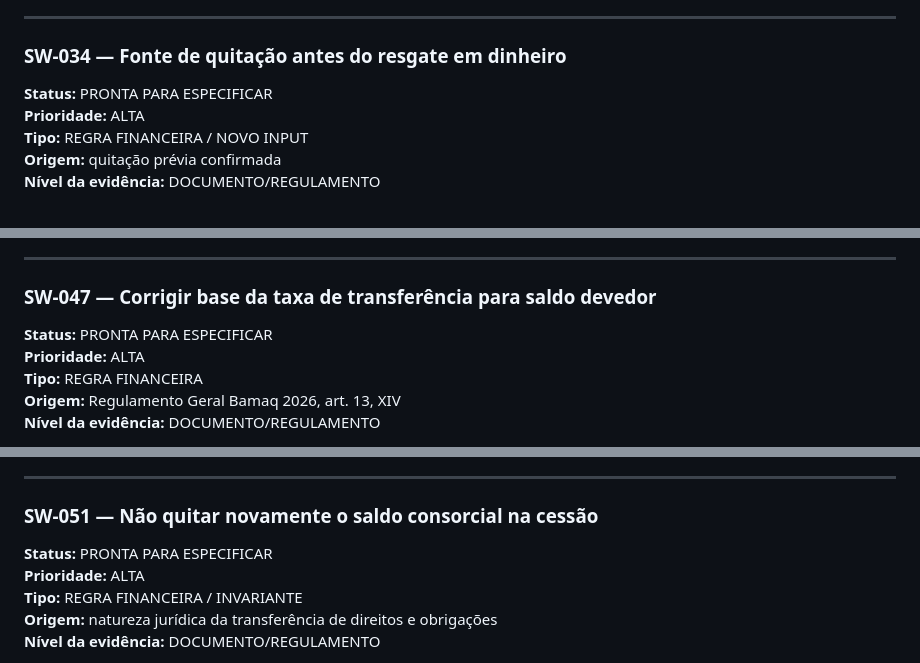
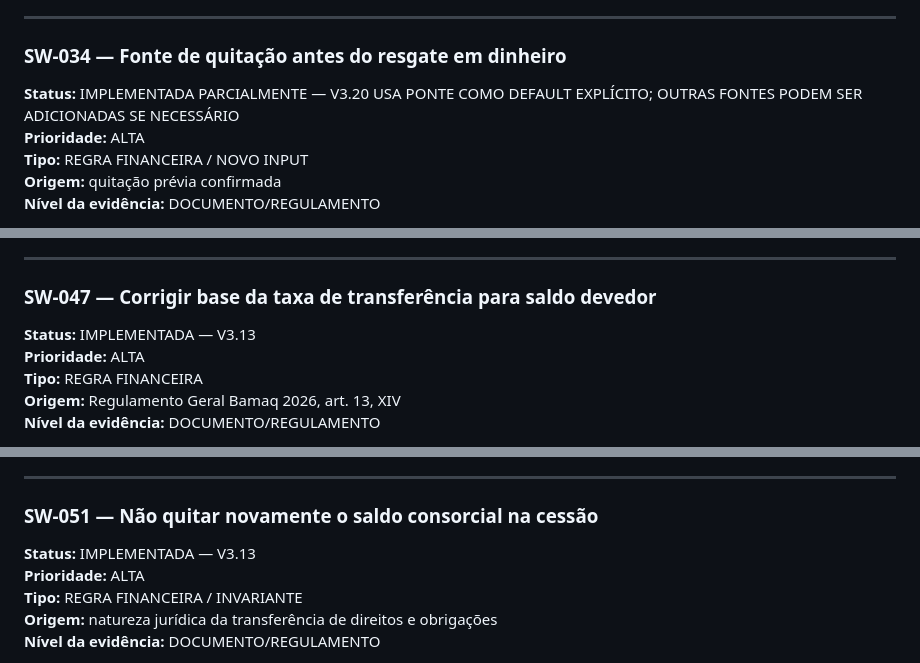
Before and after one commit to henriquecrang/cenarios-consorcio, a Markdown page: docs/backlog-software.md, 3 parts joined by grey strips. Drawn GitHub-style.

```diff
--- a/docs/backlog-software.md
+++ b/docs/backlog-software.md
@@ -1361,7 +1361,7 @@ próxima revisão
 
 ### SW-034 — Fonte de quitação antes do resgate em dinheiro
 
-**Status:** PRONTA PARA ESPECIFICAR
+**Status:** IMPLEMENTADA PARCIALMENTE — V3.20 USA PONTE COMO DEFAULT EXPLÍCITO; OUTRAS FONTES PODEM SER ADICIONADAS SE NECESSÁRIO
 **Prioridade:** ALTA
 **Tipo:** REGRA FINANCEIRA / NOVO INPUT
 **Origem:** quitação prévia confirmada
@@ -1744,7 +1744,7 @@ após SW-041/SW-044
 
 ### SW-047 — Corrigir base da taxa de transferência para saldo devedor
 
-**Status:** PRONTA PARA ESPECIFICAR
+**Status:** IMPLEMENTADA — V3.13
 **Prioridade:** ALTA
 **Tipo:** REGRA FINANCEIRA
 **Origem:** Regulamento Geral Bamaq 2026, art. 13, XIV
@@ -1869,7 +1869,7 @@ após confirmação de SLA
 
 ### SW-051 — Não quitar novamente o saldo consorcial na cessão
 
-**Status:** PRONTA PARA ESPECIFICAR
+**Status:** IMPLEMENTADA — V3.13
 **Prioridade:** ALTA
 **Tipo:** REGRA FINANCEIRA / INVARIANTE
 **Origem:** natureza jurídica da transferência de direitos e obrigações
```
Also changed, not shown: other parts of docs/backlog-software.md (+7 -7 lines).
